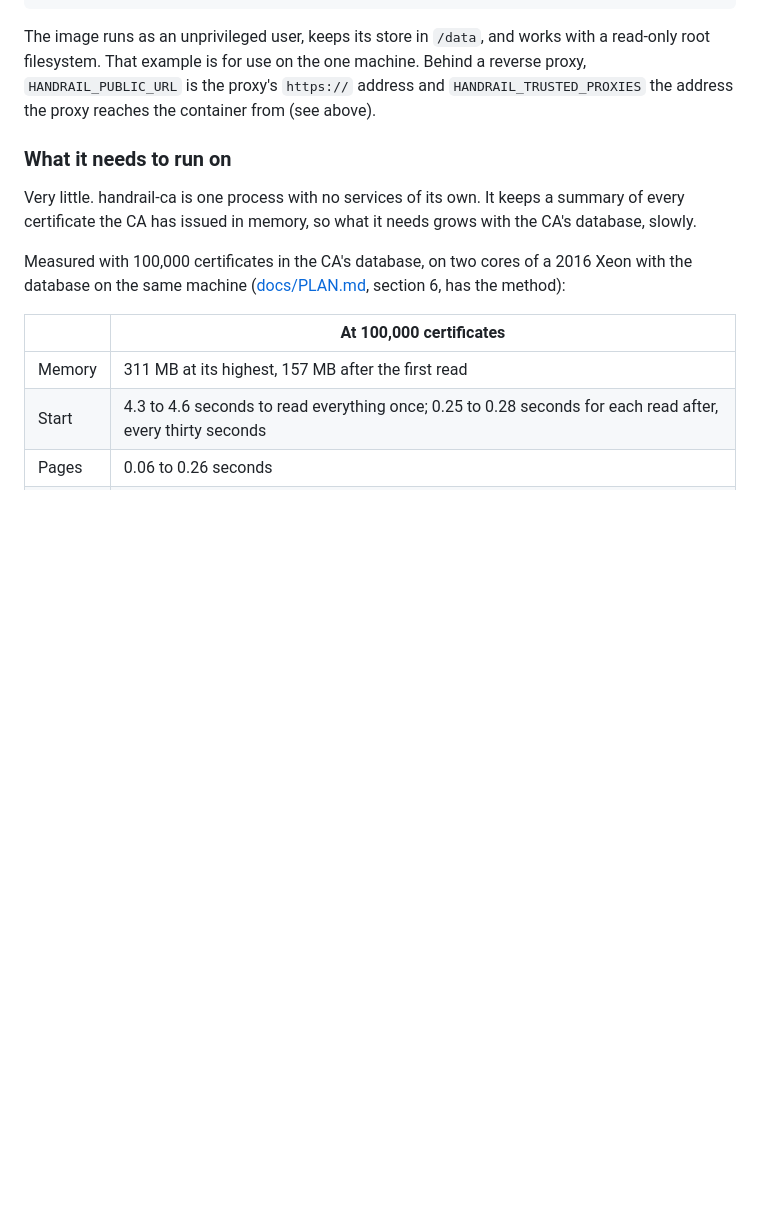
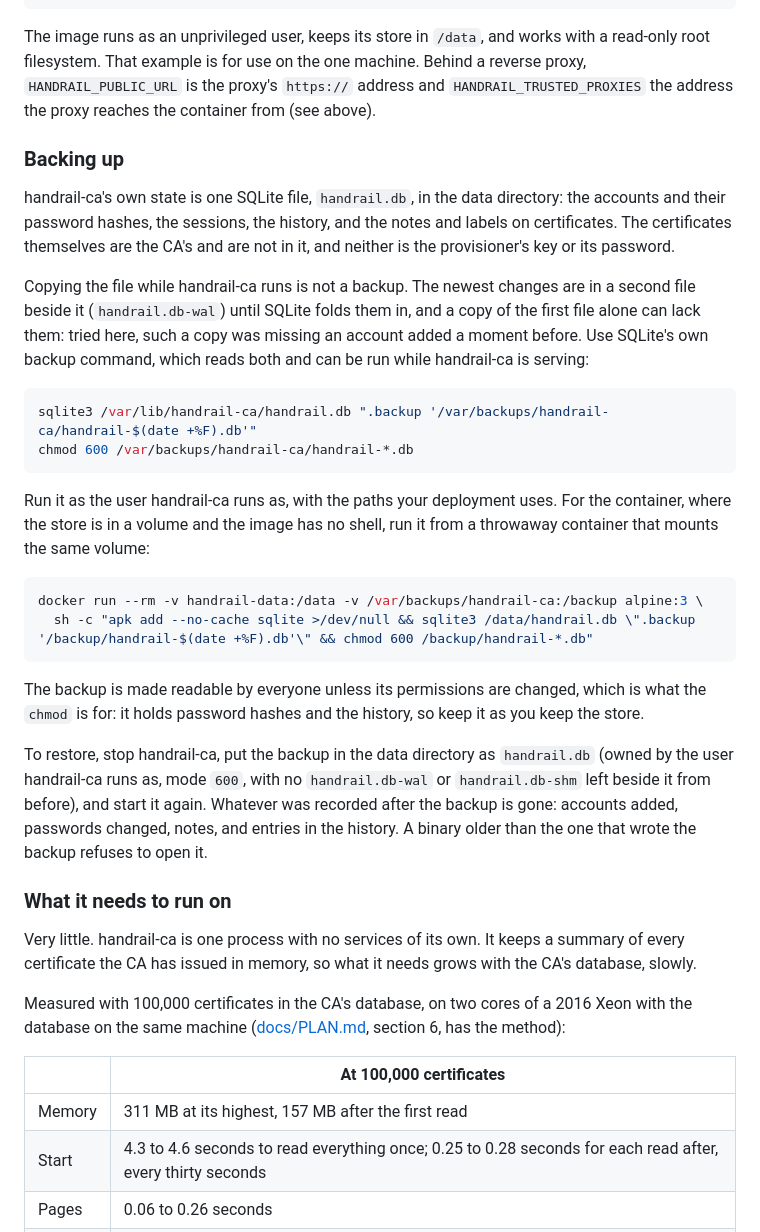
Before and after one commit to AlteredParadox/handrail-ca, a Markdown page: README.md, the part around one of its changes. Drawn GitHub-style; blank space fills up the shorter version.

````diff
--- a/README.md
+++ b/README.md
@@ -382,6 +401,46 @@ works with a read-only root filesystem. That example is for use on the one
 machine. Behind a reverse proxy, `HANDRAIL_PUBLIC_URL` is the proxy's
 `https://` address and `HANDRAIL_TRUSTED_PROXIES` the address the proxy
 reaches the container from (see above).
+
+### Backing up
+
+handrail-ca's own state is one SQLite file, `handrail.db`, in the data
+directory: the accounts and their password hashes, the sessions, the
+history, and the notes and labels on certificates. The certificates
+themselves are the CA's and are not in it, and neither is the
+provisioner's key or its password.
+
+Copying the file while handrail-ca runs is not a backup. The newest
+changes are in a second file beside it (`handrail.db-wal`) until SQLite
+folds them in, and a copy of the first file alone can lack them: tried
+here, such a copy was missing an account added a moment before. Use
+SQLite's own backup command, which reads both and can be run while
+handrail-ca is serving:
+
+```sh
+sqlite3 /var/lib/handrail-ca/handrail.db ".backup '/var/backups/handrail-ca/handrail-$(date +%F).db'"
+chmod 600 /var/backups/handrail-ca/handrail-*.db
+```
+
+Run it as the user handrail-ca runs as, with the paths your deployment
+uses. For the container, where the store is in a volume and the image has
+no shell, run it from a throwaway container that mounts the same volume:
+
+```sh
+docker run --rm -v handrail-data:/data -v /var/backups/handrail-ca:/backup alpine:3 \
+  sh -c "apk add --no-cache sqlite >/dev/null && sqlite3 /data/handrail.db \".backup '/backup/handrail-$(date +%F).db'\" && chmod 600 /backup/handrail-*.db"
+```
+
+The backup is made readable by everyone unless its permissions are
+changed, which is what the `chmod` is for: it holds password hashes and
+the history, so keep it as you keep the store.
+
+To restore, stop handrail-ca, put the backup in the data directory as
+`handrail.db` (owned by the user handrail-ca runs as, mode `600`, with no
+`handrail.db-wal` or `handrail.db-shm` left beside it from before), and
+start it again. Whatever was recorded after the backup is gone: accounts
+added, passwords changed, notes, and entries in the history. A binary
+older than the one that wrote the backup refuses to open it.
 
 ### What it needs to run on
 
````
Also changed, not shown: other parts of README.md (+19 -0 lines), docs/PLAN.md (+20 -8 lines), docs/screenshots/certificate.png (added), docs/screenshots/certificates.png (added), docs/screenshots/issue.png (added), docs/screenshots/status.png (added).
